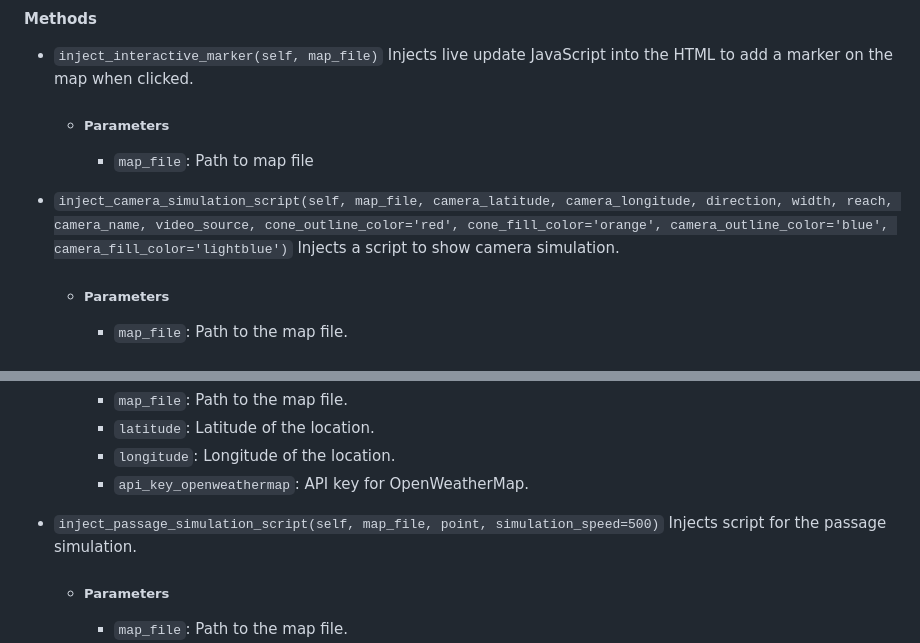
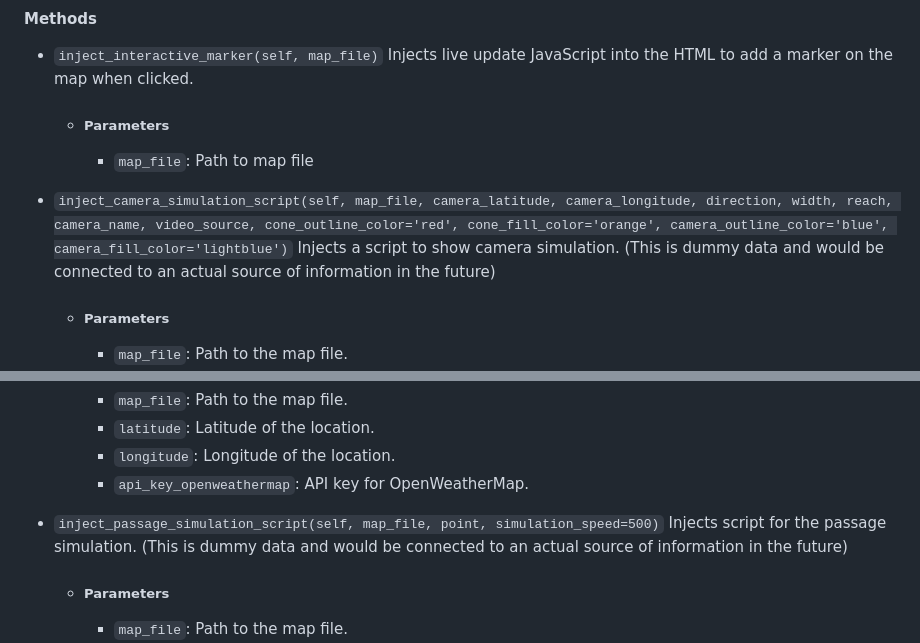
Before and after one commit to Ozziehman/ilab_digital_twin, a Markdown page: README.md, 2 parts joined by grey strips. Rendered like a GitHub page.

```diff
--- a/README.md
+++ b/README.md
@@ -205,7 +205,7 @@ This class handles all the JavaScript injecting into the HTML. Every method will
 - `inject_interactive_marker(self, map_file)` Injects live update JavaScript into the HTML to add a marker on the map when clicked.
     - ##### Parameters
         - `map_file`: Path to map file
-- `inject_camera_simulation_script(self, map_file, camera_latitude, camera_longitude, direction, width, reach, camera_name, video_source, cone_outline_color='red', cone_fill_color='orange', camera_outline_color='blue', camera_fill_color='lightblue')` Injects a script to show camera simulation.
+- `inject_camera_simulation_script(self, map_file, camera_latitude, camera_longitude, direction, width, reach, camera_name, video_source, cone_outline_color='red', cone_fill_color='orange', camera_outline_color='blue', camera_fill_color='lightblue')` Injects a script to show camera simulation. (This is dummy data and would be connected to an actual source of information in the future)
     - ##### Parameters
         - `map_file`: Path to the map file.
         - `camera_latitude`: Latitude of the camera.
@@ -227,7 +227,7 @@ This class handles all the JavaScript injecting into the HTML. Every method will
         - `longitude`: Longitude of the location.
         - `api_key_openweathermap`: API key for OpenWeatherMap.
 
-- `inject_passage_simulation_script(self, map_file, point, simulation_speed=500)` Injects script for the passage simulation.
+- `inject_passage_simulation_script(self, map_file, point, simulation_speed=500)` Injects script for the passage simulation. (This is dummy data and would be connected to an actual source of information in the future)
     - ##### Parameters
         - `map_file`: Path to the map file.
         - `point`: tuple of latitude and longitude.
```
